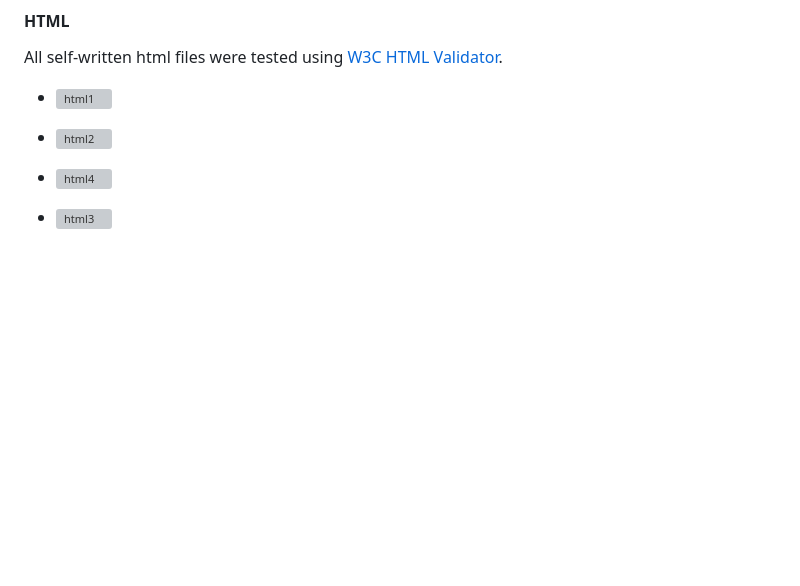
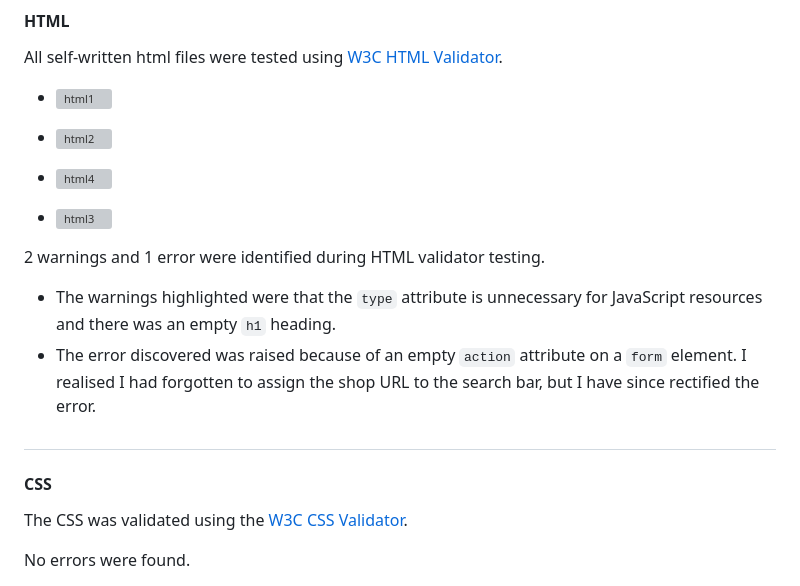
Before and after one commit to runabrandes/pp5-elegant-essentials, a Markdown page: TESTING.md, the part around one of its changes. Drawn GitHub-style; blank space fills up the shorter version; grey boxes are pictures that could not be loaded.

Commit message:
Added HTML findings and CSS testing to TESTING.md

```diff
--- a/TESTING.md
+++ b/TESTING.md
@@ -276,3 +276,17 @@ All self-written html files were tested using [W3C HTML Validator](https://valid
 
 * ![html3](documentation/testing/html_3.png)
 
+2 warnings and 1 error were identified during HTML validator testing.
+
+- The warnings highlighted were that the `type` attribute is unnecessary for JavaScript resources and there was an empty `h1` heading.
+- The error discovered was raised because of an empty `action` attribute on a `form` element.
+I realised I had forgotten to assign the shop URL to the search bar, but I have since rectified the error.
+
+#
+
+#### CSS
+
+The CSS was validated using the [W3C CSS Validator](https://jigsaw.w3.org/css-validator/).
+
+No errors were found.
+
```
Also changed, not shown: other parts of TESTING.md (+2 -0 lines).
